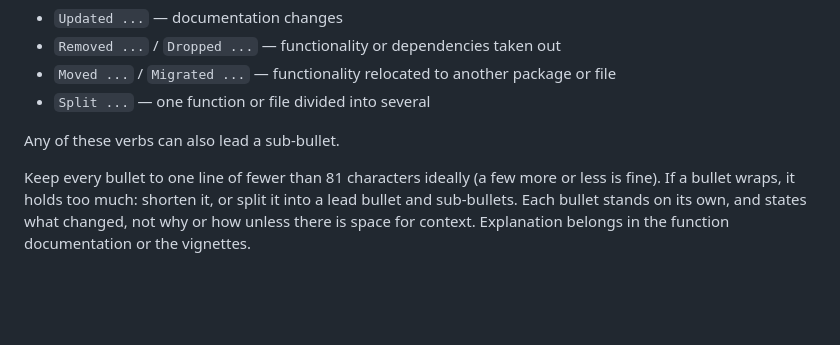
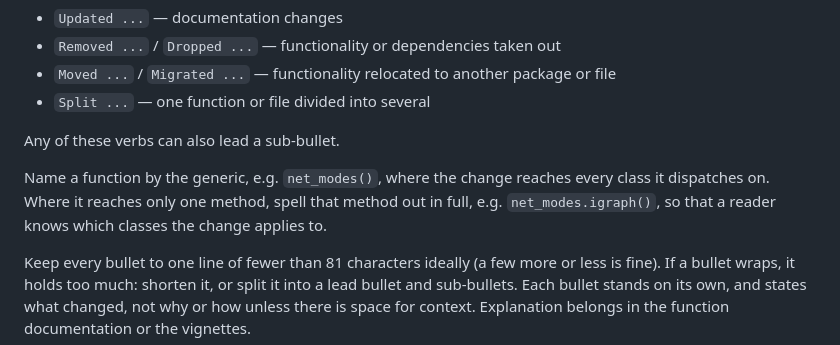
Before and after one commit to stocnet/manynet, a Markdown page: .github/CONTRIBUTING.md, the part around the change. Drawn GitHub-style; blank space fills up the shorter version.

Commit message:
Added a NEWS convention on naming a generic or one of its methods
Co-Authored-By: Claude Opus 5 <noreply@anthropic.com>

```diff
--- a/.github/CONTRIBUTING.md
+++ b/.github/CONTRIBUTING.md
@@ -362,6 +362,12 @@ Start each bullet with a verb matching the change type:
 
 Any of these verbs can also lead a sub-bullet.
 
+Name a function by the generic, e.g. `net_modes()`, where the change reaches
+every class it dispatches on.
+Where it reaches only one method, spell that method out in full,
+e.g. `net_modes.igraph()`,
+so that a reader knows which classes the change applies to.
+
 Keep every bullet to one line of fewer than 81 characters ideally (a few more or less is fine).
 If a bullet wraps, it holds too much:
 shorten it, or split it into a lead bullet and sub-bullets.
```
Also changed, not shown: NEWS.md (+2 -4 lines).
